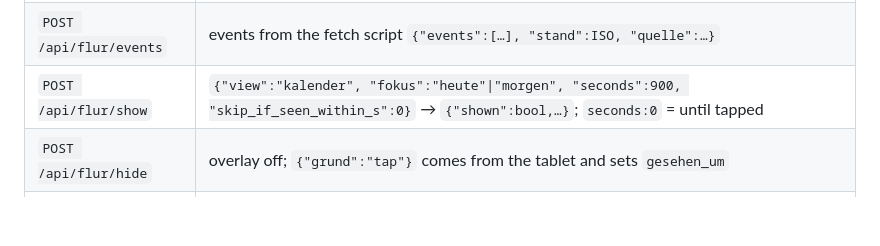
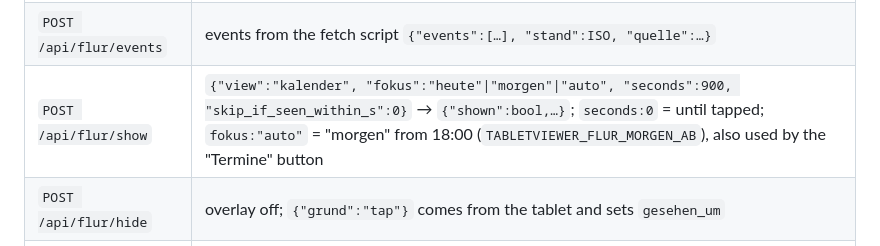
Before and after one commit to jochen/tabletviewer, a Markdown page: README.md, the part around the change. Drawn GitHub-style; blank space fills up the shorter version.

```diff
--- a/README.md
+++ b/README.md
@@ -207,7 +207,7 @@ open.
 | `GET /api/flur/state` | state including the ready-made calendar; polling fallback. `seiten: {ws, poll_vor_s, aktiv}` tells whether the tablet is showing `/flur` right now (health check for Node-RED; the page itself polls with `?von=seite`) |
 | `WS /ws/flur` | push to the hallway page |
 | `POST /api/flur/events` | events from the fetch script `{"events":[…], "stand":ISO, "quelle":…}` |
-| `POST /api/flur/show` | `{"view":"kalender", "fokus":"heute"\|"morgen", "seconds":900, "skip_if_seen_within_s":0}` → `{"shown":bool,…}`; `seconds:0` = until tapped |
+| `POST /api/flur/show` | `{"view":"kalender", "fokus":"heute"\|"morgen"\|"auto", "seconds":900, "skip_if_seen_within_s":0}` → `{"shown":bool,…}`; `seconds:0` = until tapped; `fokus:"auto"` = "morgen" from 18:00 (`TABLETVIEWER_FLUR_MORGEN_AB`), also used by the "Termine" button |
 | `POST /api/flur/hide` | overlay off; `{"grund":"tap"}` comes from the tablet and sets `gesehen_um` |
 | `POST /api/flur/reload` | `{"ziel":"seite"\|"ha"}` reloads the page or just the HA iframe |
 
```
Also changed, not shown: README.de.md (+1 -1 lines).
